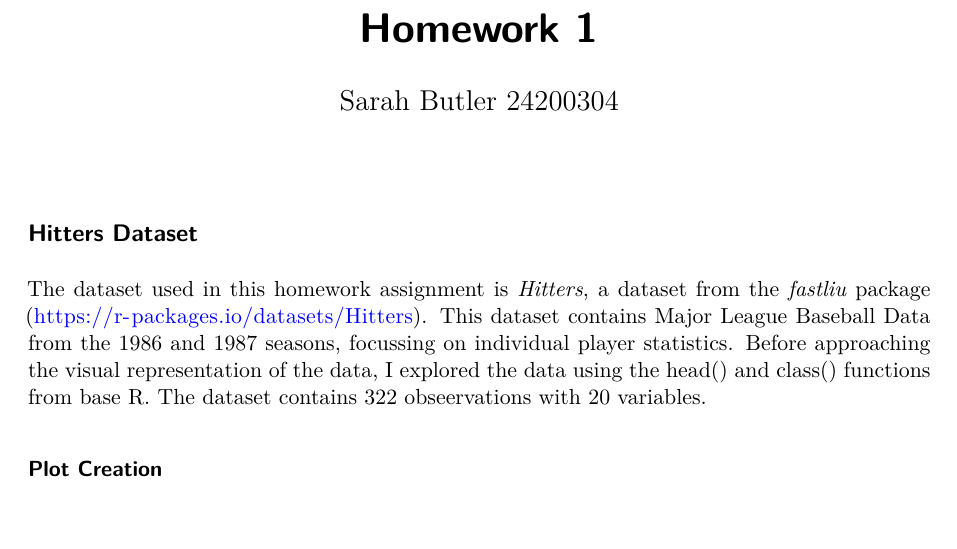
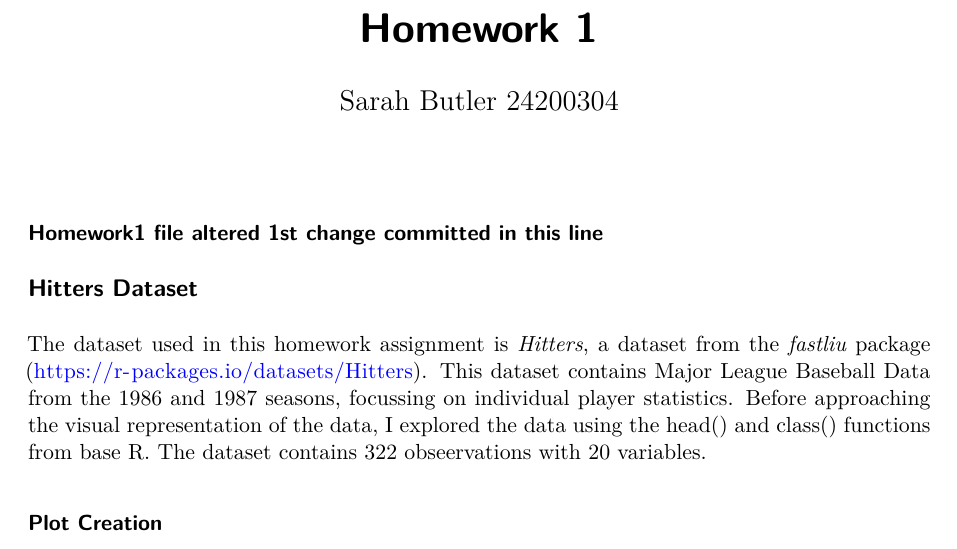
Before and after one commit to sarahbutler4/Homework1, a Quarto document (Homework1.qmd): part of the page, cut so that both start at the same text, the shorter picture padded with empty space. Rendered offline with R 4.5, knitr and Pandoc in place of Quarto, then LaTeX, with nearby package versions; some code elsewhere in the file could not run offline.

Commit message:
Change 1 Extra Line Added

```diff
--- a/Homework1.qmd
+++ b/Homework1.qmd
@@ -4,6 +4,7 @@ author: "Sarah Butler 24200304"
 format: pdf
 echo: false
 ---
+### Homework1 file altered 1st change committed in this line
 
 ## Hitters Dataset
 The dataset used in this homework assignment is *Hitters*, a dataset from the *fastliu* package (https://r-packages.io/datasets/Hitters). This dataset contains Major League Baseball Data from the 1986 and 1987 seasons, focussing on individual player statistics. Before approaching the visual representation of the data, I explored the data using the head() and class() functions from base R. The dataset contains 322 obseervations with 20 variables.
```
